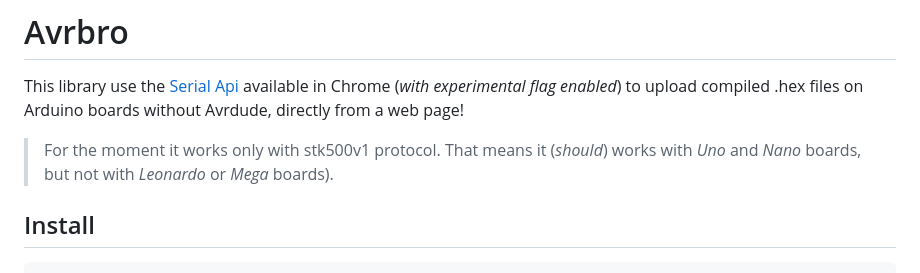
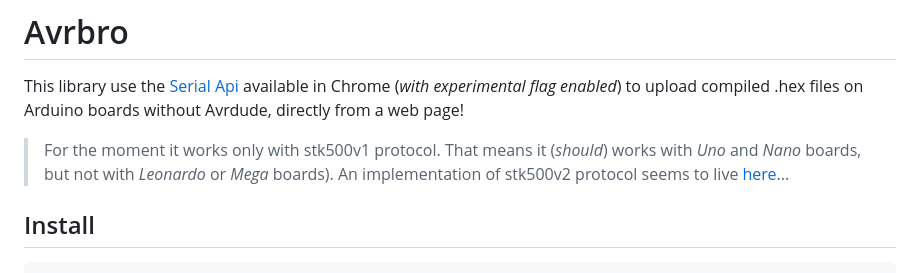
Before and after one commit to kaelhem/avrbro, a Markdown page: README.md, the part around the change. Rendered like a GitHub page.

```diff
--- a/README.md
+++ b/README.md
@@ -2,7 +2,7 @@
 
 This library use the [Serial Api](https://wicg.github.io/serial/) available in Chrome (_with experimental flag enabled_) to upload compiled .hex files on Arduino boards without Avrdude, directly from a web page!
 
-> For the moment it works only with stk500v1 protocol. That means it (_should_) works with _Uno_ and _Nano_ boards, but not with _Leonardo_ or _Mega_ boards).
+> For the moment it works only with stk500v1 protocol. That means it (_should_) works with _Uno_ and _Nano_ boards, but not with _Leonardo_ or _Mega_ boards). An implementation of stk500v2 protocol seems to live [here](https://github.com/Pinoccio/js-stk500)...
 
 ## Install
 
```
